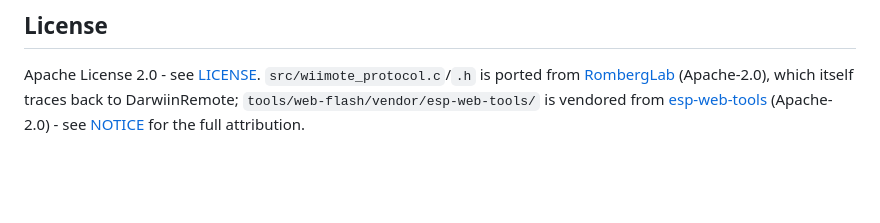
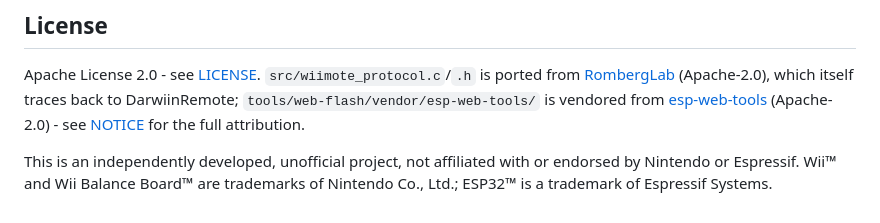
Before and after one commit to dirkoberhaus/WiiBalanceBoardGate, a Markdown page: README.md, the part around the change. Drawn GitHub-style; blank space fills up the shorter version.

Commit message:
Add trademark disclaimer to README
Mirrors the pattern RombergLab's own README uses (MacOS/Wii Balance
Board, attributed to their trademark holders) - relevant here since
the project name itself starts with "Wii" and the docs reference
Nintendo hardware throughout.

Co-Authored-By: Claude Sonnet 5 <noreply@anthropic.com>

```diff
--- a/README.md
+++ b/README.md
@@ -235,3 +235,8 @@ is ported from [RombergLab](https://github.com/bendermh/RombergLab)
 `tools/web-flash/vendor/esp-web-tools/` is vendored from
 [esp-web-tools](https://github.com/esphome/esp-web-tools) (Apache-2.0) -
 see [NOTICE](NOTICE) for the full attribution.
+
+This is an independently developed, unofficial project, not affiliated
+with or endorsed by Nintendo or Espressif. Wii™ and Wii Balance Board™ are
+trademarks of Nintendo Co., Ltd.; ESP32™ is a trademark of Espressif
+Systems.
```
